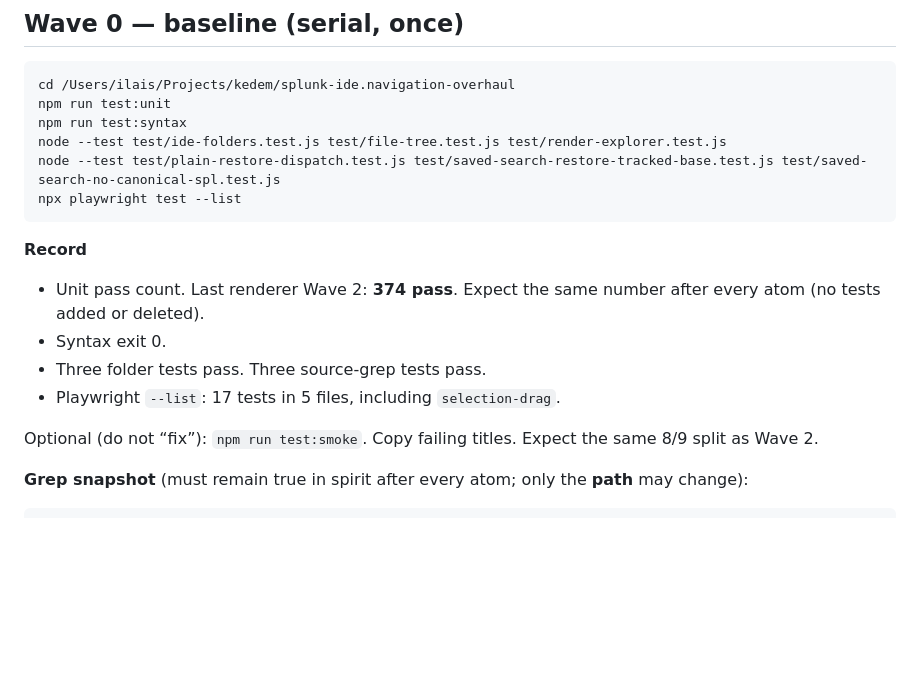
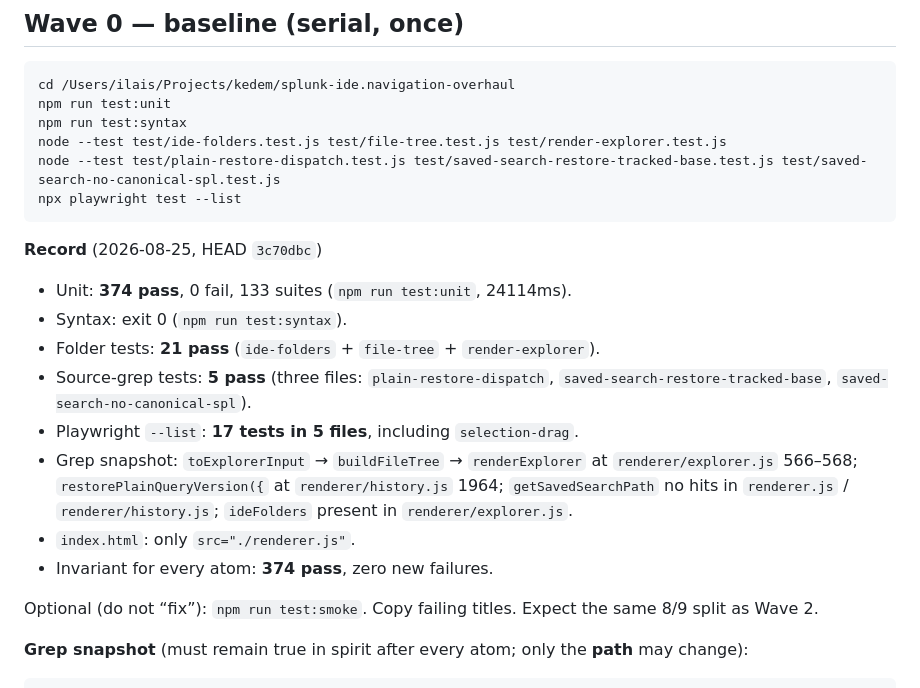
Before and after one commit to AharonSambol/splunk-ide, a Markdown page: TREE_CLEANUP.md, the part around the change. GitHub-like rendering; blank space fills up the shorter version.

Commit message:
Record tree-cleanup Wave 0 baseline.
Unit 374 pass / 0 fail (133 suites). Syntax exit 0. Folder tests 21 pass. Source-grep tests 5 pass. Playwright --list 17 tests in 5 files including selection-drag. Explorer chain and restore grep snapshot hold. Invariant for every atom: 374 pass.

Co-authored-by: Cursor <cursoragent@cursor.com>

````diff
--- a/TREE_CLEANUP.md
+++ b/TREE_CLEANUP.md
@@ -314,12 +314,16 @@ node --test test/plain-restore-dispatch.test.js test/saved-search-restore-tracke
 npx playwright test --list
 ```
 
-**Record**
+**Record** (2026-08-25, HEAD `3c70dbc`)
 
-- Unit pass count. Last renderer Wave 2: **374 pass**. Expect the same number after every atom (no tests added or deleted).
-- Syntax exit 0.
-- Three folder tests pass. Three source-grep tests pass.
-- Playwright `--list`: 17 tests in 5 files, including `selection-drag`.
+- Unit: **374 pass**, 0 fail, 133 suites (`npm run test:unit`, 24114ms).
+- Syntax: exit 0 (`npm run test:syntax`).
+- Folder tests: **21 pass** (`ide-folders` + `file-tree` + `render-explorer`).
+- Source-grep tests: **5 pass** (three files: `plain-restore-dispatch`, `saved-search-restore-tracked-base`, `saved-search-no-canonical-spl`).
+- Playwright `--list`: **17 tests in 5 files**, including `selection-drag`.
+- Grep snapshot: `toExplorerInput` → `buildFileTree` → `renderExplorer` at `renderer/explorer.js` 566–568; `restorePlainQueryVersion({` at `renderer/history.js` 1964; `getSavedSearchPath` no hits in `renderer.js` / `renderer/history.js`; `ideFolders` present in `renderer/explorer.js`.
+- `index.html`: only `src="./renderer.js"`.
+- Invariant for every atom: **374 pass**, zero new failures.
 
 Optional (do not “fix”): `npm run test:smoke`. Copy failing titles. Expect the same 8/9 split as Wave 2.
 
````
